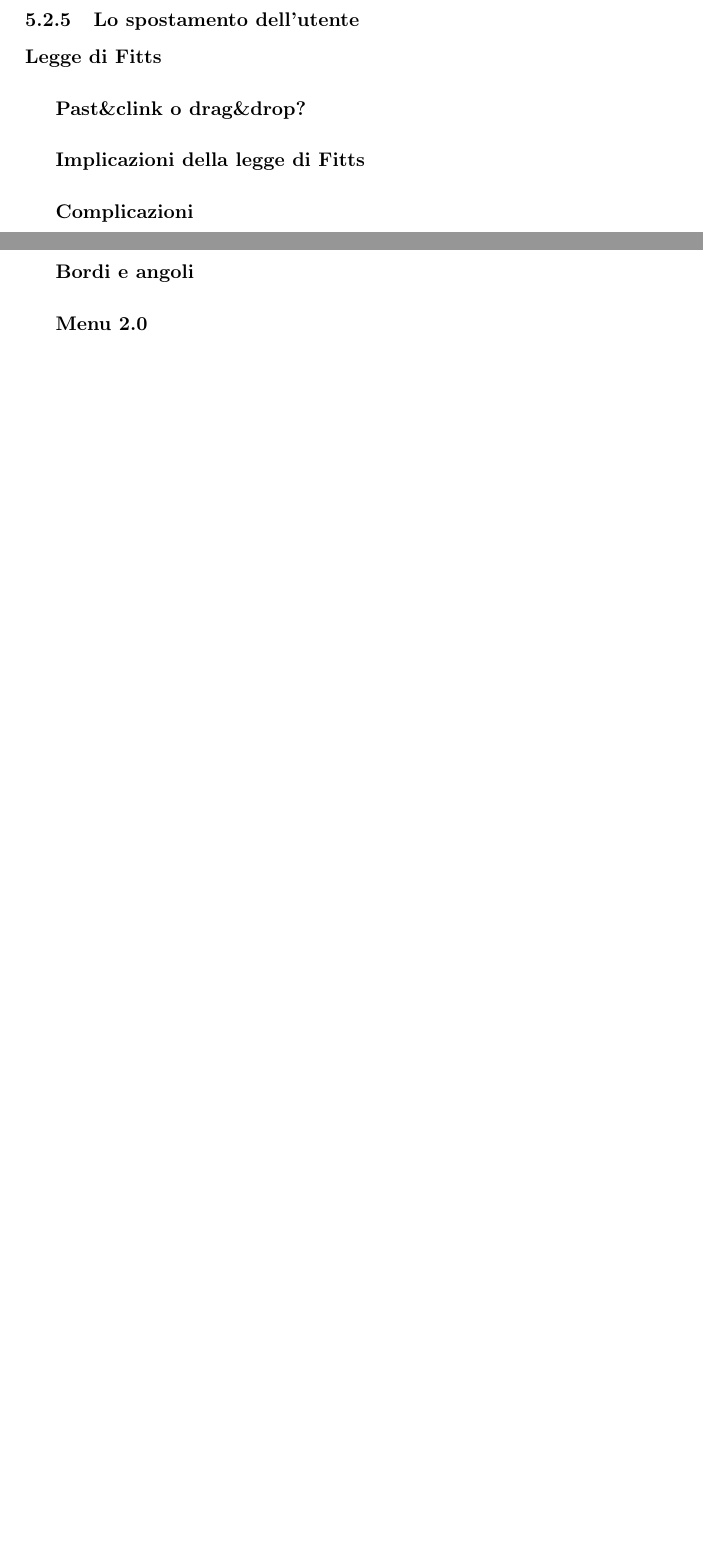
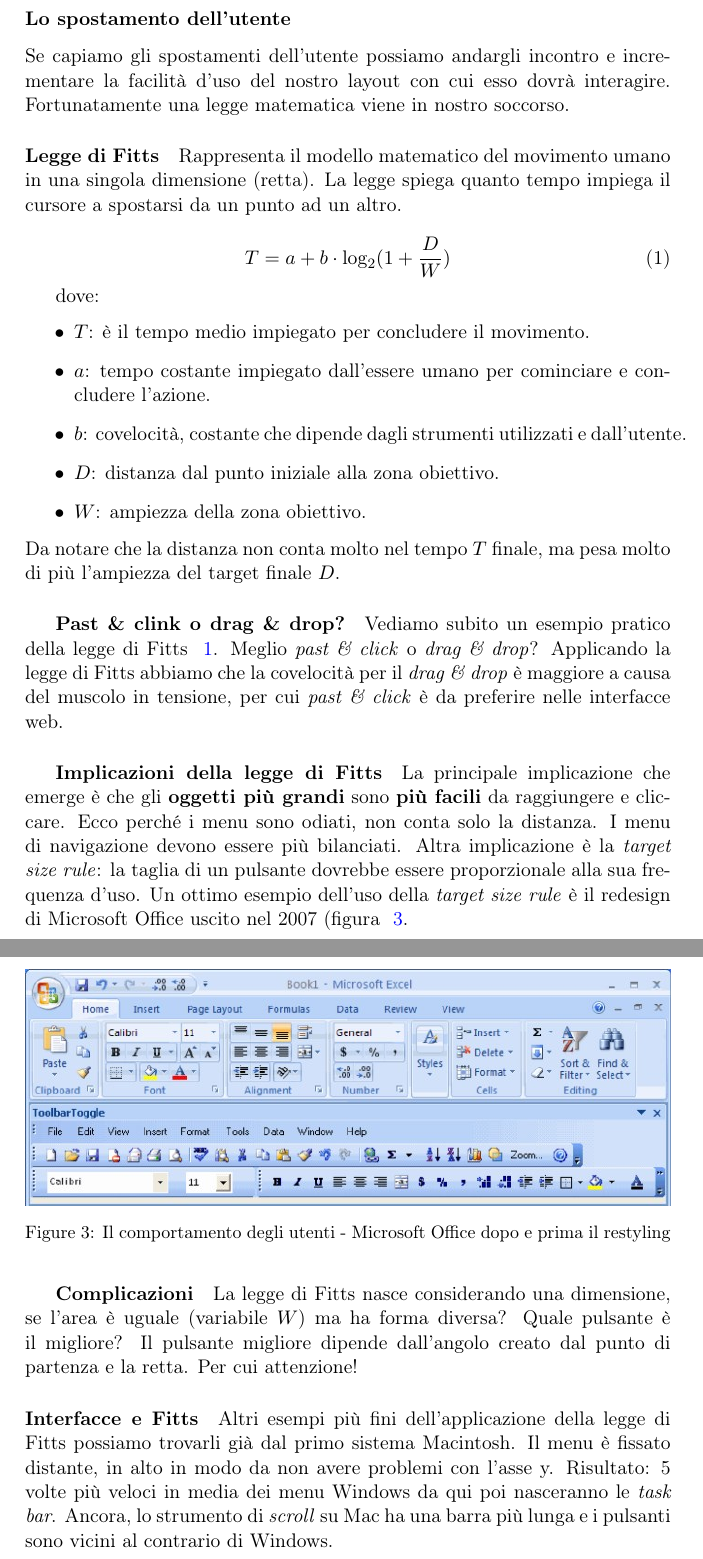
Before and after one commit to EduBic/Appunti-di-Tecnologie-Web-2, a LaTeX document (appunti-di-tecnologie-web-2.tex, which reads sezioni/IlComportamentoDegliUtenti.tex): two parts of pages 24 and 25 of 32 before the commit and two parts of pages 27 and 28 of 38 after it, joined at a grey line, cut so that both start at the same text, the shorter picture padded with empty space. The pictures show the PDF file appunti-di-tecnologie-web-2.pdf that the author committed with the source.

Commit message:
Conclusa sez Comportamento utente, aggiunta strutturazione sez Pubblicità e trasformazione documento da article a report iniziata

```diff
--- a/sezioni/IlComportamentoDegliUtenti.tex
+++ b/sezioni/IlComportamentoDegliUtenti.tex
@@ -14,14 +14,21 @@
 
 	\subsection{Il web}
 
-		Alla luce di queste informazioni del comportamento tenuto dagli utenti con i giornali si può forse pernsare che per le pagine web sia lo stesso. Non è così! La modalità di lettura differisci ma non solo, anche lo spostamento dell'attenzione ha un comportamento diverso.
+		Alla luce di queste informazioni del comportamento tenuto dagli utenti con i giornali si può forse pensare che per le pagine web sia lo stesso. Non è così! La modalità di lettura differisci ma non solo, anche lo spostamento dell'attenzione ha un comportamento diverso come vediamo in figura ~\ref{fig:FasceDAttenzione2}.
+
+		\begin{figure} [h]
+				\centering
+				\includegraphics[width=\textwidth]{images/IlComportamentoDegliUtenti-FasceDAttenzione2}
+				\caption[Il comportamento degli utenti - Movimento utente e zone calde pagina]{Il comportamento degli utenti - Movimento dell'utente e zone "calde" di una pagina}
+				\label{fig:FasceDAttenzione2}
+		\end{figure}
 
 		\subsubsection{Fasce d'attenzione}
 
 			Per misurare il movimento fatto da utenti in una pagina web si usa la tecnica dell'\emph{eyetracking} da cui si ricava una termografia di una pagina dove le zone calde corrispondono alle dove l'utente dedica più tempo mentre quelle più fredde quelle che non vede affatto se non nella prima fase di \emph{scanning}. Le diverse termografie classiche indicano che il \textbf{punto d'entrata} di una pagina web è \textbf{in alto a sinistra}. Le fasce d'attenzione risultano quindi avere una forma a \emph{F} o a \emph{cono gelato} come si può notare nella figura ~\ref{fig:FasceDAttenzione}.
 			Nella maggioranza dei casi per ogni schermata della stessa pagina abbiamo una forma a \emph{F} nel punto in cui avviene lo \emph{scroll} si ha il \emph{blind spot} un punto cieco che non sarà mai visualizzato.
 
-			\begin{figure}
+			\begin{figure} [h]
 				\centering
 				\includegraphics[trim={0 1pt 0 0}, width=\textwidth]{images/IlComportamentoDegliUtenti-FasceDAttenzione}
 				\caption[Il comportamento degli utenti - Termografie]{Il comportamento degli utenti - Esempi di termografie}
@@ -60,2 +71,3 @@
 
 		\subsubsection{Lo spostamento dell'utente}
+			Se capiamo gli spostamenti dell'utente possiamo andargli incontro e incrementare la facilità d'uso del nostro layout con cui esso dovrà interagire. Fortunatamente una legge matematica viene in nostro soccorso.
@@ -64,9 +74,44 @@
 
 			\paragraph{Legge di Fitts}
+				Rappresenta il modello matematico del movimento umano in una singola dimensione (retta). La legge spiega quanto tempo impiega il cursore a spostarsi da un punto ad un altro.
 
-				\subparagraph{Past\&clink o drag\&drop?}
+					\begin{equation}
+						\label{eqn:LeggeDiFitts}
+						T=a+b \cdot \log_2 (1+\frac{D}{W})
+					\end{equation}
+
+					dove:
+					\begin{itemize}
+						\item $T$: è il tempo medio impiegato per concludere il movimento.
+						\item $a$: tempo costante impiegato dall'essere umano per cominciare e concludere l'azione.
+						\item $b$: covelocità, costante che dipende dagli strumenti utilizzati e dall'utente.
+						\item $D$: distanza dal punto iniziale alla zona obiettivo.
+						\item $W$: ampiezza della zona obiettivo.
+					\end{itemize}
+					Da notare che la distanza non conta molto nel tempo $T$ finale, ma pesa molto di più l'ampiezza del target finale $D$.
+
+				\subparagraph{Past \& clink o drag \& drop?}
+					Vediamo subito un esempio pratico della legge di Fitts ~\ref{eqn:LeggeDiFitts}. Meglio \emph{past \& click} o \emph{drag \& drop}? Applicando la legge di Fitts abbiamo che la covelocità per il \emph{drag \& drop} è maggiore a causa del muscolo in tensione, per cui \emph{past \& click} è da preferire nelle interfacce web.
 
 				\subparagraph{Implicazioni della legge di Fitts}
+					La principale implicazione che emerge è che gli \textbf{oggetti più grandi} sono \textbf{più facili} da raggiungere e cliccare. Ecco perché i menu sono odiati, non conta solo la distanza. I menu di navigazione devono essere più bilanciati. Altra implicazione è la \emph{target size rule}: la taglia di un pulsante dovrebbe essere proporzionale alla sua frequenza d'uso. Un ottimo esempio dell'uso della \emph{target size rule} è il redesign di Microsoft Office uscito nel 2007 (figura ~\ref{fig:ImplicazioniDellaLeggeDiFitts}.
+
+					\begin{figure} [h]
+						\centering
+						\includegraphics[width=\textwidth]{images/IlComportamentoDegliUtenti-ImplicazioniDellaLeggeDiFitts}
+						\caption[Il comportamento degli utenti - Microsoft Office dopo e prima il restyling]{Il comportamento degli utenti - Microsoft Office dopo e prima il restyling}
+						\label{fig:ImplicazioniDellaLeggeDiFitts}
+					\end{figure}
+
 				\subparagraph{Complicazioni}
+					La legge di Fitts nasce considerando una dimensione, se l'area è uguale (variabile $W$) ma ha forma diversa? Quale pulsante è il migliore? Il pulsante migliore dipende dall'angolo creato dal punto di partenza e la retta. Per cui attenzione!
 
-				\subparagraph{Bordi e angoli}
+			\paragraph{Interfacce e Fitts}
+				Altri esempi più fini dell'applicazione della legge di Fitts possiamo trovarli già dal primo sistema Macintosh. Il menu è fissato distante, in alto in modo da non avere problemi con l'asse y. Risultato: 5 volte più veloci in media dei menu Windows da qui poi nasceranno le \emph{task bar}. Ancora, lo strumento di \emph{scroll} su Mac ha una barra più lunga e i pulsanti sono vicini al contrario di Windows.
+
+					\begin{figure} [h]
+						\centering
+						\includegraphics[scale=0.8]{images/IlComportamentoDegliUtenti-InterfacceEFitts}
+						\caption[Il comportamento degli utenti - Evoluzione \emph{scrollbar} su Mac]{Il comportamento degli utenti - L'evoluzione della \emph{scrollbar} su Macintosh}
+						\label{fig:InterfacceEFitts}
+					\end{figure}
@@ -74,0 +124,6 @@
+					\begin{description}
+						\item[Menu a pop-up:] è un'estremizzazione di Fitts, abbiamo i pulsanti vicinissimi al cursore del mouse.
+						\item[Menu circolare:] un evoluzione del \emph{menu a pop-up}, può esser completo (\emph{pie menu}) o solo in parte, da usare negli angoli soprattutto (\emph{fan menu}).
+					\end{description}
+					Tra i \emph{pie menu} e i \emph{menu lineari} non c'è dubbio che sull'usabilità vincono i primi, ma non sottovalutiamo i secondi che  per tanti elementi/comandi se combinati assieme ad altri tipi di menu possono dare risultati efficaci.
+					Ricordiamo che i primi software ad implementare i menu 2.0 sono stati i videogame, l'uso del \emph{pie menu} in Second Life lo portò ad un gran successo. In altri l'uso dei pie menu permetteva di essere il più veloci possibili producendo eventi attraverso movimenti del mouse che aprivano catene di \emph{pie menu}.
```
Also changed, not shown: appunti-di-tecnologie-web-2.tex (+8 -5 lines), sezioni/LaPubblicita.tex (added, +17 -0 lines), sezioni/MobileWeb.tex (+21 -21 lines), strumenti.txt (+3 -0 lines), appunti-di-tecnologie-web-2.pdf, images/IlComportamentoDegliUtenti-FasceDAttenzione2.png (added), images/IlComportamentoDegliUtenti-ImplicazioniDellaLeggeDiFitts.jpg (added), images/IlComportamentoDegliUtenti-InterfacceEFitts.jpg (added), sezioni/IlComportamentoDegliUtenti.tex (10 more changed lines).
